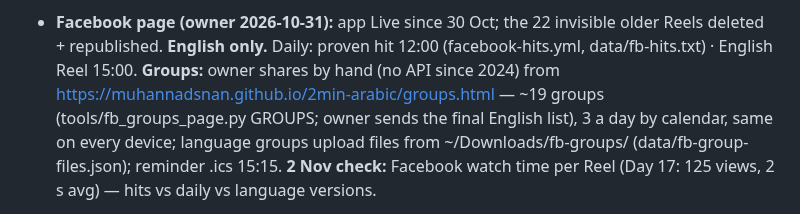
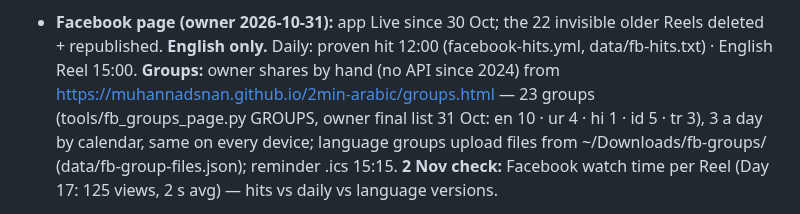
Before and after one commit to muhannadsnan/2min-arabic, a Markdown page: CLAUDE.md, the part around the change. Rendered like a GitHub page.

Commit message:
Calendar: 23 groups

```diff
--- a/CLAUDE.md
+++ b/CLAUDE.md
@@ -38,7 +38,7 @@ Always end a hand-over with **what's next for the owner** (record / upload / scr
 - **Facebook page (owner 2026-10-31):** app Live since 30 Oct; the 22 invisible older Reels deleted + republished.
   **English only.** Daily: proven hit 12:00 (facebook-hits.yml, data/fb-hits.txt) · English Reel 15:00.
   **Groups:** owner shares by hand (no API since 2024) from https://muhannadsnan.github.io/2min-arabic/groups.html —
-  ~19 groups (tools/fb_groups_page.py GROUPS; owner sends the final English list), 3 a day by calendar, same on every
+  23 groups (tools/fb_groups_page.py GROUPS, owner final list 31 Oct: en 10 · ur 4 · hi 1 · id 5 · tr 3), 3 a day by calendar, same on every
   device; language groups upload files from ~/Downloads/fb-groups/ (data/fb-group-files.json); reminder .ics 15:15.
   **2 Nov check:** Facebook watch time per Reel (Day 17: 125 views, 2 s avg) — hits vs daily vs language versions.
 - **Website** https://muhannadsnan.github.io/2min-arabic/ = the Instagram bio link: newest YouTube lessons + this
```
